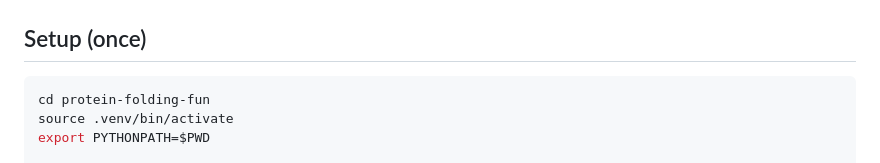
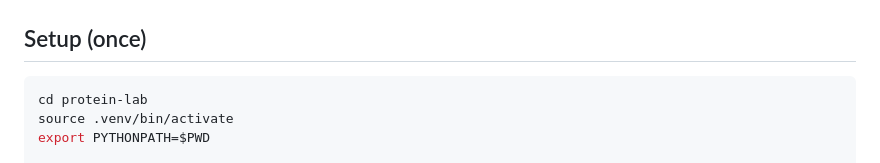
Before and after one commit to zozo123/protein-lab, a Markdown page: DEMO_SCRIPT.md, the part around the change. Drawn GitHub-style.

````diff
--- a/DEMO_SCRIPT.md
+++ b/DEMO_SCRIPT.md
@@ -3,7 +3,7 @@
 ## Setup (once)
 
 ```bash
-cd protein-folding-fun
+cd protein-lab
 source .venv/bin/activate
 export PYTHONPATH=$PWD
 
````
Also changed, not shown: README.md (+11 -5 lines), docs/assets/glp1_boltz_render.png (added), docs/assets/omnigent_protein_lab_hero.jpg (deleted), 12 other files.
